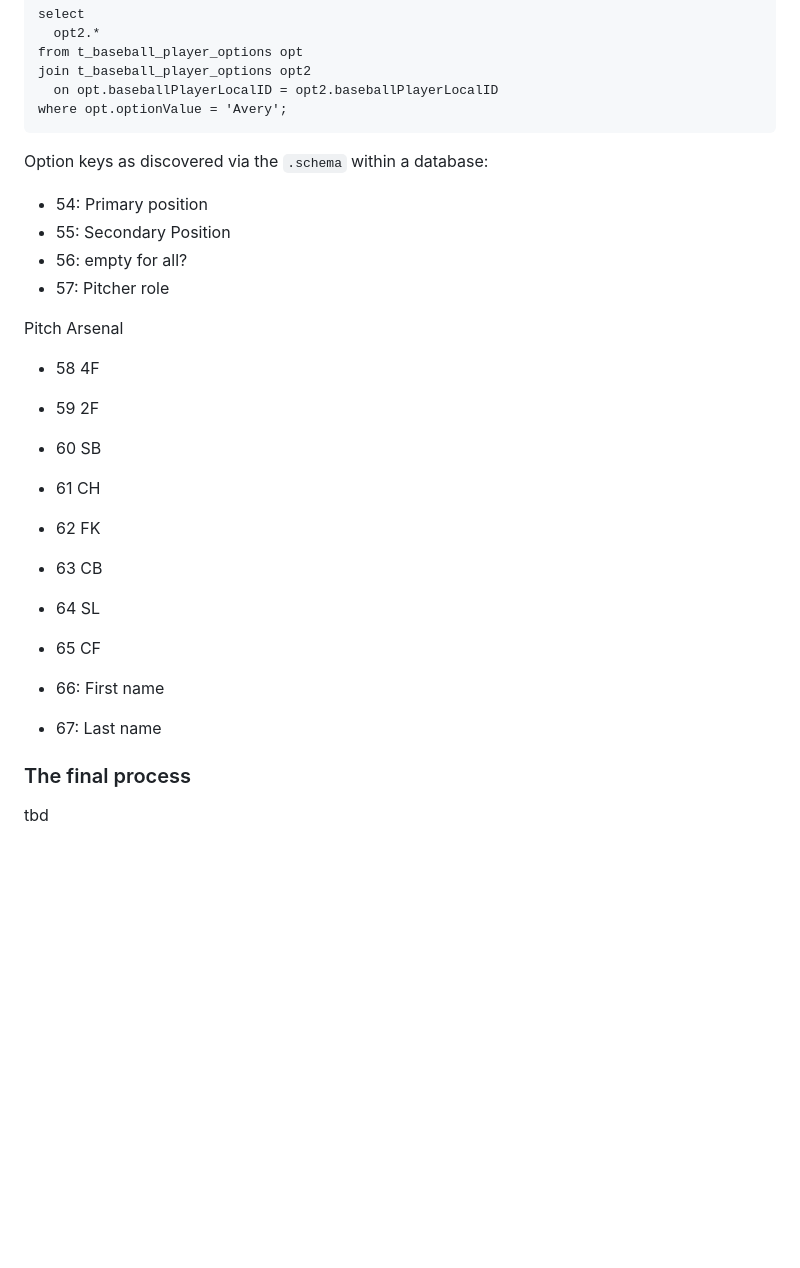
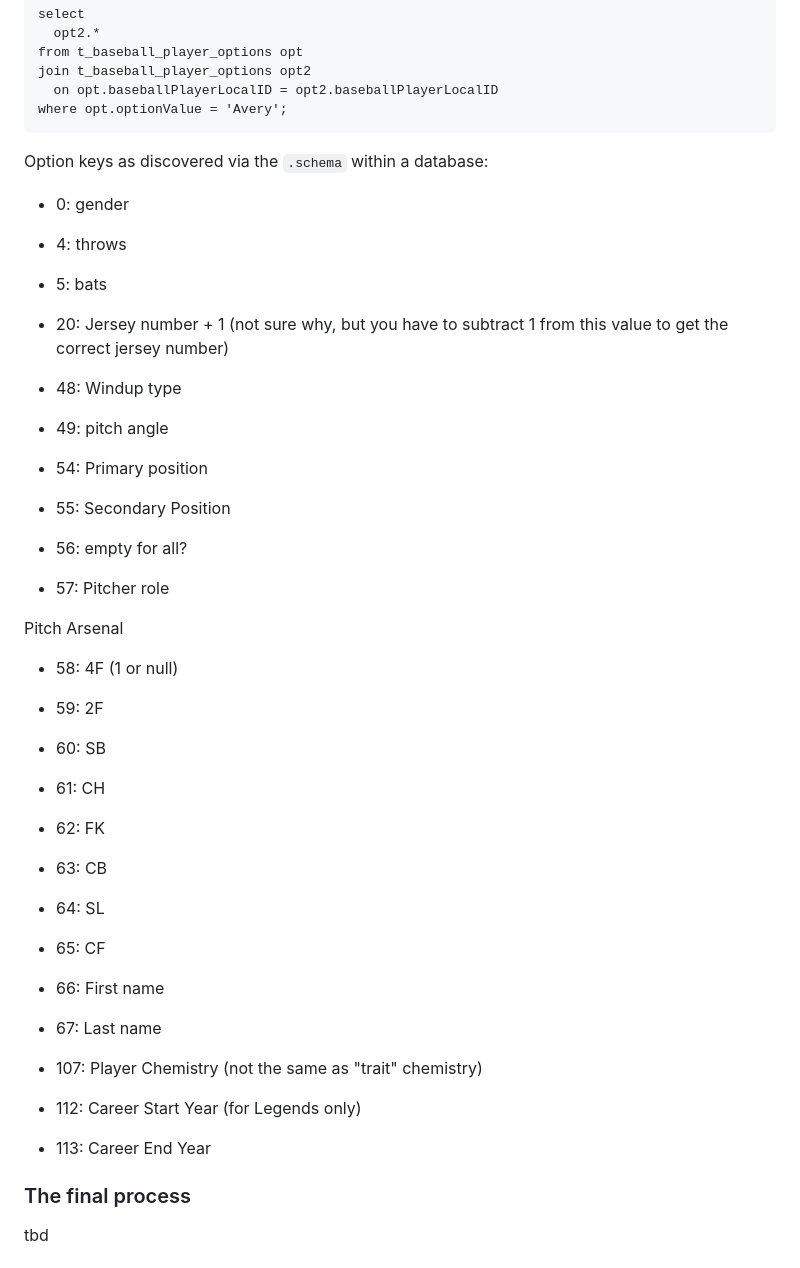
Before and after one commit to TravisL12/reallyEpicHardball, a Markdown page: README.md, the part around the change. GitHub-like rendering; blank space fills up the shorter version.

```diff
--- a/README.md
+++ b/README.md
@@ -152,6 +152,15 @@ where opt.optionValue = 'Avery';
 
 Option keys as discovered via the `.schema` within a database:
 
+- 0: gender
+- 4: throws
+- 5: bats
+
+- 20: Jersey number + 1 (not sure why, but you have to subtract 1 from this value to get the correct jersey number)
+
+- 48: Windup type
+- 49: pitch angle
+
 - 54: Primary position
 - 55: Secondary Position
 - 56: empty for all?
@@ -159,18 +168,22 @@ Option keys as discovered via the `.schema` within a database:
 
 Pitch Arsenal
 
-- 58 4F
-- 59 2F
-- 60 SB
-- 61 CH
-- 62 FK
-- 63 CB
-- 64 SL
-- 65 CF
+- 58: 4F (1 or null)
+- 59: 2F
+- 60: SB
+- 61: CH
+- 62: FK
+- 63: CB
+- 64: SL
+- 65: CF
 
 - 66: First name
 - 67: Last name
 
+- 107: Player Chemistry (not the same as "trait" chemistry)
+- 112: Career Start Year (for Legends only)
+- 113: Career End Year
+
 ### The final process
 
 tbd
```
